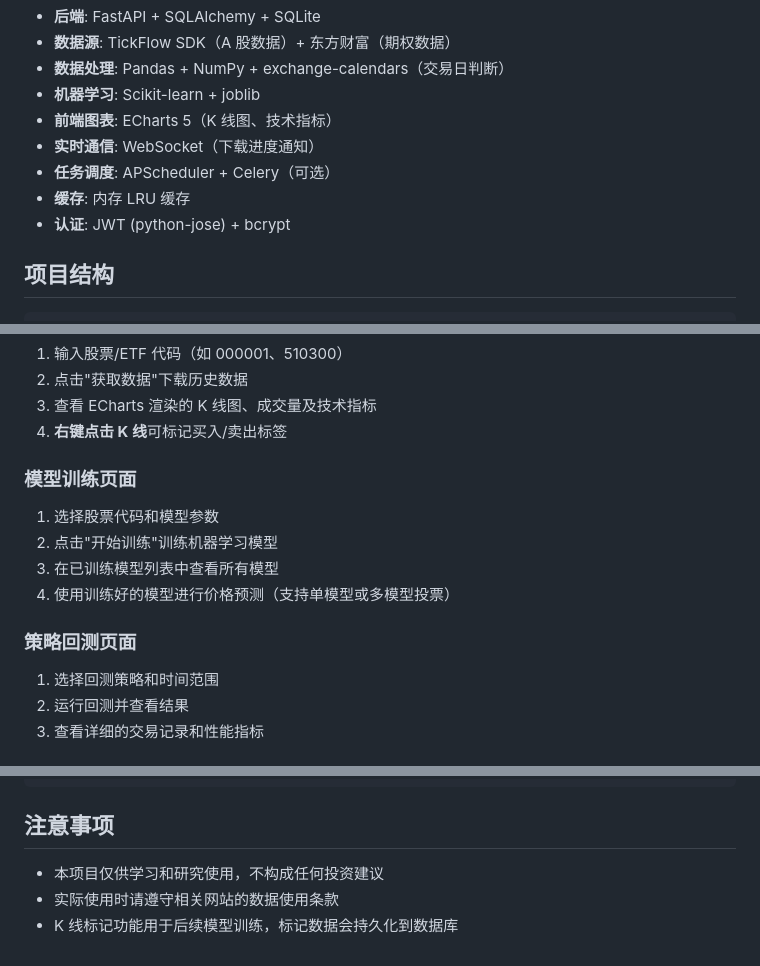
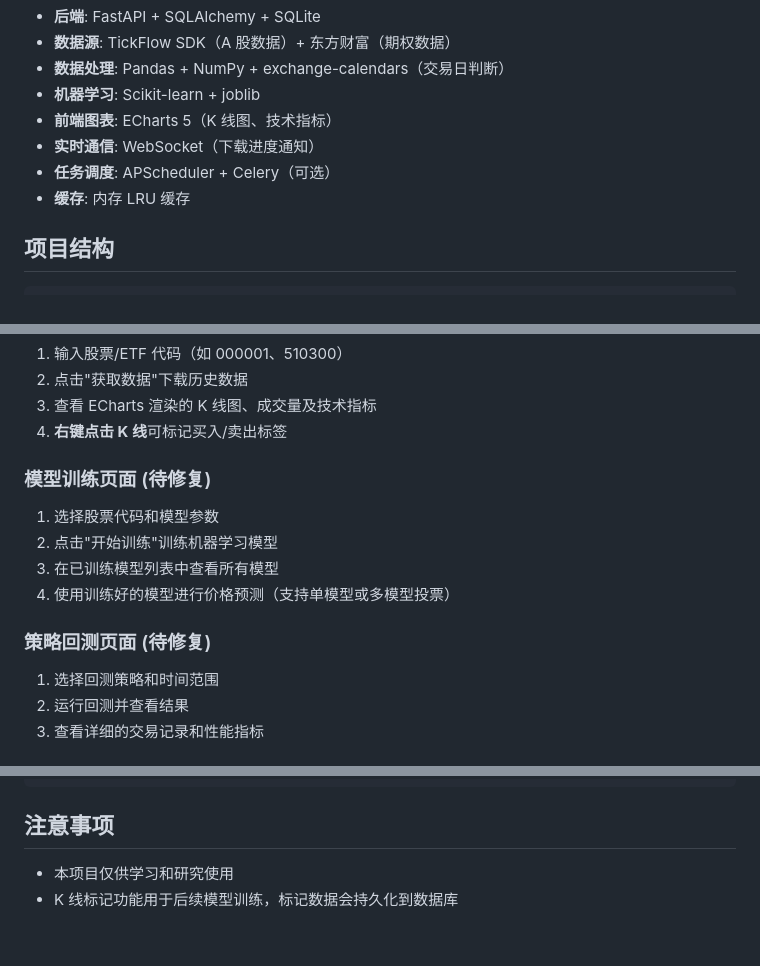
Before and after one commit to xaiolin17/autoReran, a Markdown page: README.md, 3 parts joined by grey strips. Drawn GitHub-style.

```diff
--- a/README.md
+++ b/README.md
@@ -40,7 +40,6 @@
 - **实时通信**: WebSocket（下载进度通知）
 - **任务调度**: APScheduler + Celery（可选）
 - **缓存**: 内存 LRU 缓存
-- **认证**: JWT (python-jose) + bcrypt
 
 ## 项目结构
 
@@ -148,14 +147,14 @@ uvicorn app.main:app --host 0.0.0.0 --port 8000
 3. 查看 ECharts 渲染的 K 线图、成交量及技术指标
 4. **右键点击 K 线**可标记买入/卖出标签
 
-### 模型训练页面
+### 模型训练页面 (待修复)
 
 1. 选择股票代码和模型参数
 2. 点击"开始训练"训练机器学习模型
 3. 在已训练模型列表中查看所有模型
 4. 使用训练好的模型进行价格预测（支持单模型或多模型投票）
 
-### 策略回测页面
+### 策略回测页面 (待修复)
 
 1. 选择回测策略和时间范围
 2. 运行回测并查看结果
@@ -175,6 +174,5 @@ uvicorn app.main:app --host 0.0.0.0 --port 8000
 
 ## 注意事项
 
-- 本项目仅供学习和研究使用，不构成任何投资建议
-- 实际使用时请遵守相关网站的数据使用条款
+- 本项目仅供学习和研究使用
 - K 线标记功能用于后续模型训练，标记数据会持久化到数据库
```
